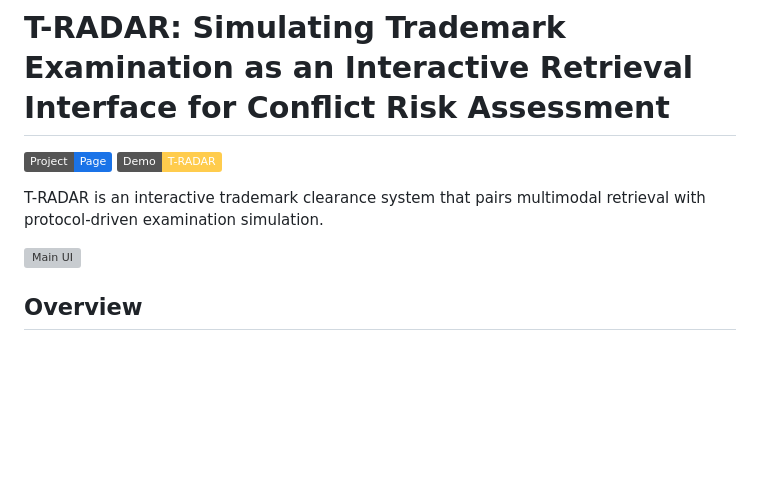
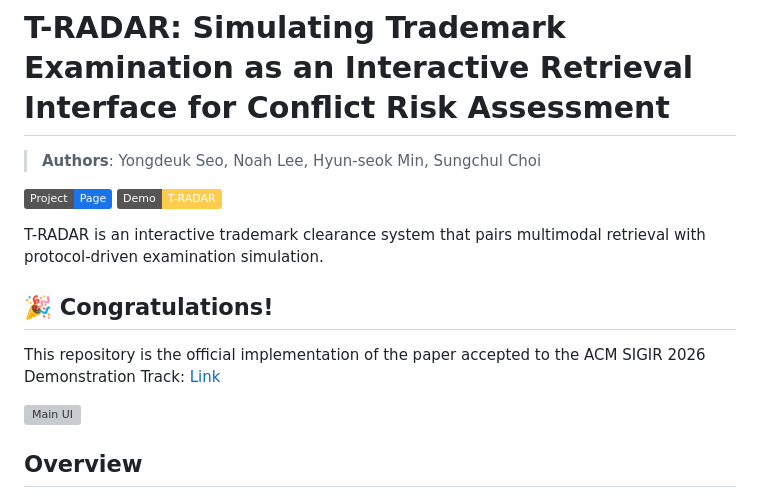
Before and after one commit to yongchoooon/tradar, a Markdown page: README.md, the part around the change. Drawn GitHub-style; badges without logos; blank space fills up the shorter version; grey boxes are pictures that could not be loaded.

Commit message:
docs: update README with authors and SIGIR demo note

```diff
--- a/README.md
+++ b/README.md
@@ -1,8 +1,13 @@
 # T-RADAR: Simulating Trademark Examination as an Interactive Retrieval Interface for Conflict Risk Assessment
+
+> **Authors**: Yongdeuk Seo, Noah Lee, Hyun-seok Min, Sungchul Choi
 
 [![Project Page](https://img.shields.io/badge/Project-Page-1a73e8?logo=Google%20Chrome&logoColor=white)](https://yongchoooon.github.io/tradar/) [![Demo](https://img.shields.io/badge/Demo-T--RADAR-ffcc4d?&logoColor=white)](https://do7ajfzdgr22.cloudfront.net/)
 
 T-RADAR is an interactive trademark clearance system that pairs multimodal retrieval with protocol-driven examination simulation.
+
+## 🎉 Congratulations!
+This repository is the official implementation of the paper accepted to the ACM SIGIR 2026 Demonstration Track: [Link](https://sigir2026.org/en-AU/pages/submissions/demonstrations-track)
 
 ![Main UI](figs/main.png)
 
```
